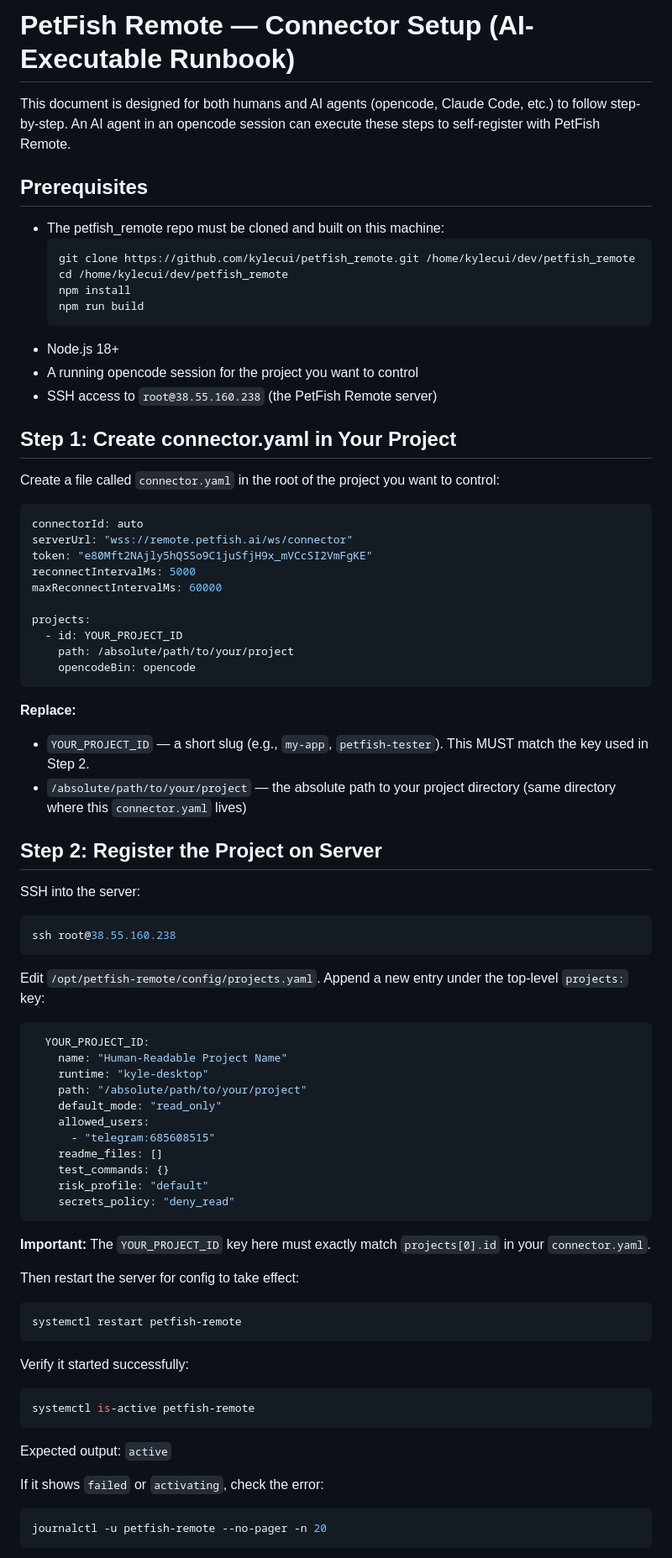
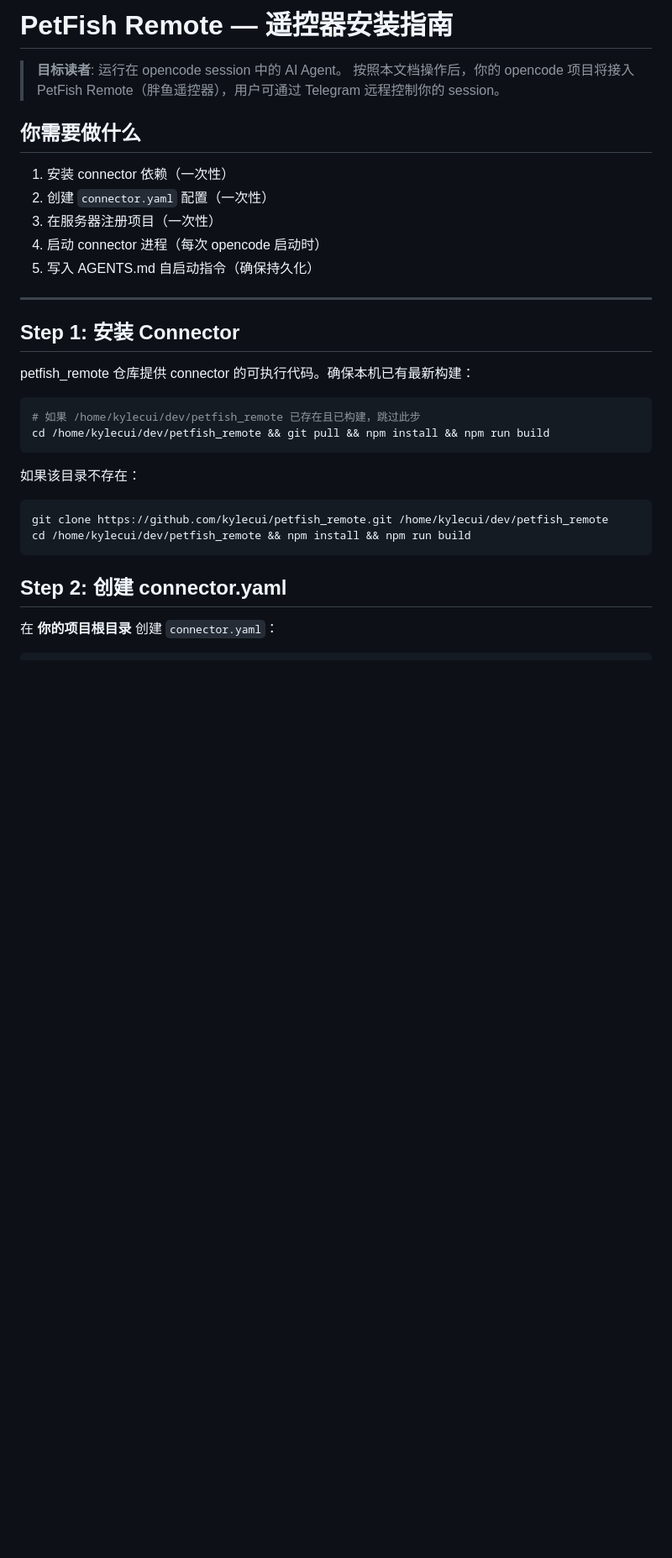
Before and after one commit to kylecui/petfish_remote, a Markdown page: SETUP.md, the part around one of its changes. Shown at 84% size. Drawn GitHub-style; blank space fills up the shorter version.

Commit message:
docs: rewrite SETUP.md for AI self-install with persistent auto-start via AGENTS.md

````diff
--- a/SETUP.md
+++ b/SETUP.md
@@ -1,84 +1,36 @@
-# PetFish Remote — Connector Setup (AI-Executable Runbook)
+# PetFish Remote — 遥控器安装指南
 
-This document is designed for both humans and AI agents (opencode, Claude Code, etc.) to follow step-by-step. An AI agent in an opencode session can execute these steps to self-register with PetFish Remote.
+> **目标读者**: 运行在 opencode session 中的 AI Agent。
+> 按照本文档操作后，你的 opencode 项目将接入 PetFish Remote（胖鱼遥控器），用户可通过 Telegram 远程控制你的 session。
 
-## Prerequisites
+## 你需要做什么
 
-- The petfish_remote repo must be cloned and built on this machine:
-  ```bash
-  git clone https://github.com/kylecui/petfish_remote.git /home/kylecui/dev/petfish_remote
-  cd /home/kylecui/dev/petfish_remote
-  npm install
-  npm run build
-  ```
-- Node.js 18+
-- A running opencode session for the project you want to control
-- SSH access to `root@38.55.160.238` (the PetFish Remote server)
+1. 安装 connector 依赖（一次性）
+2. 创建 `connector.yaml` 配置（一次性）
+3. 在服务器注册项目（一次性）
+4. 启动 connector 进程（每次 opencode 启动时）
+5. 写入 AGENTS.md 自启动指令（确保持久化）
 
-## Step 1: Create connector.yaml in Your Project
+---
 
-Create a file called `connector.yaml` in the root of the project you want to control:
+## Step 1: 安装 Connector
 
-```yaml
-connectorId: auto
-serverUrl: "wss://remote.petfish.ai/ws/connector"
-token: "e80Mft2NAjly5hQSSo9C1juSfjH9x_mVCcSI2VmFgKE"
-reconnectIntervalMs: 5000
-maxReconnectIntervalMs: 60000
+petfish_remote 仓库提供 connector 的可执行代码。确保本机已有最新构建：
 
-projects:
-  - id: YOUR_PROJECT_ID
-    path: /absolute/path/to/your/project
-    opencodeBin: opencode
+```bash
+# 如果 /home/kylecui/dev/petfish_remote 已存在且已构建，跳过此步
+cd /home/kylecui/dev/petfish_remote && git pull && npm install && npm run build
 ```
 
-**Replace:**
-- `YOUR_PROJECT_ID` — a short slug (e.g., `my-app`, `petfish-tester`). This MUST match the key used in Step 2.
-- `/absolute/path/to/your/project` — the absolute path to your project directory (same directory where this `connector.yaml` lives)
-
-## Step 2: Register the Project on Server
-
-SSH into the server:
+如果该目录不存在：
 
 ```bash
-ssh root@38.55.160.238
+git clone https://github.com/kylecui/petfish_remote.git /home/kylecui/dev/petfish_remote
+cd /home/kylecui/dev/petfish_remote && npm install && npm run build
 ```
 
-Edit `/opt/petfish-remote/config/projects.yaml`. Append a new entry under the top-level `projects:` key:
+## Step 2: 创建 connector.yaml
 
-```yaml
-  YOUR_PROJECT_ID:
-    name: "Human-Readable Project Name"
-    runtime: "kyle-desktop"
-    path: "/absolute/path/to/your/project"
-    default_mode: "read_only"
-    allowed_users:
-      - "telegram:685608515"
-    readme_files: []
-    test_commands: {}
-    risk_profile: "default"
-    secrets_policy: "deny_read"
-```
-
-**Important:** The `YOUR_PROJECT_ID` key here must exactly match `projects[0].id` in your `connector.yaml`.
-
-Then restart the server for config to take effect:
+在 **你的项目根目录** 创建 `connector.yaml`：
 
 ```bash
-systemctl restart petfish-remote
-```
-
-Verify it started successfully:
-
-```bash
-systemctl is-active petfish-remote
-```
-
-Expected output: `active`
-
-If it shows `failed` or `activating`, check the error:
-
-```bash
-journalctl -u petfish-remote --no-pager -n 20
-```
-
````
Also changed, not shown: other parts of SETUP.md (+168 -118 lines).
